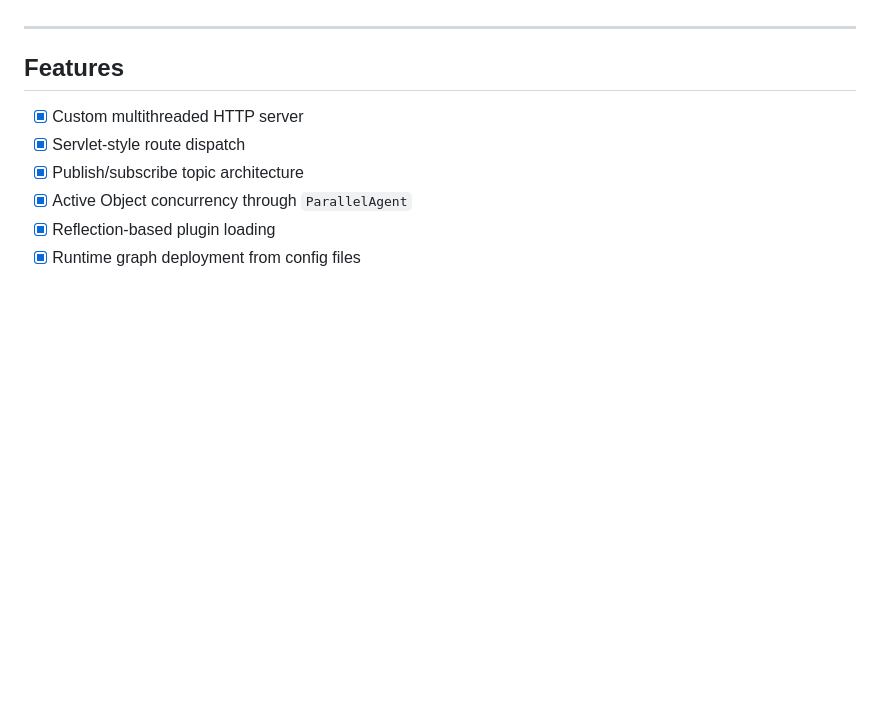
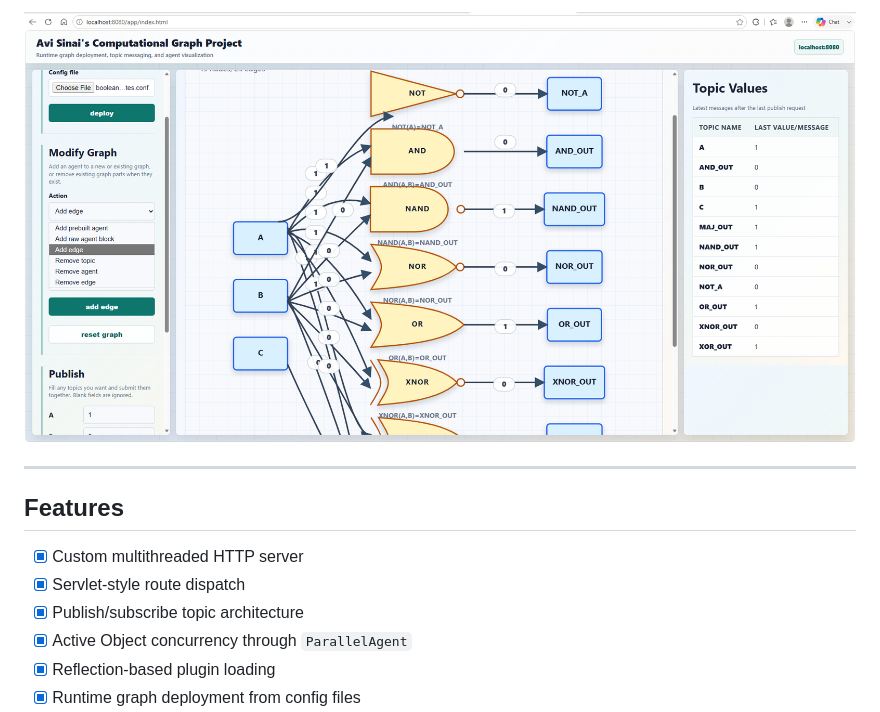
Before and after one commit to sinaiavi-biu/Avi-Sinai-s-Computational-Graph-Project, a Markdown page: README.md, the part around one of its changes. GitHub-like rendering; pictures changed too: docs/images/config-editor.png (added); blank space fills up the shorter version.

```diff
--- a/README.md
+++ b/README.md
@@ -8,3 +23,4 @@ Built with Java 21, sockets, threads, reflection, HTML, CSS, JavaScript, and gen
+![Config and edit panel](docs/images/config-editor.png)
 
 ---
 
```
Also changed, not shown: other parts of README.md (+15 -0 lines), docs/images/boolean-graph.png (added), docs/images/main-ui.png (added), docs/images/math-graph.png (added), docs/images/topic-table.png (added), 1 other file.
